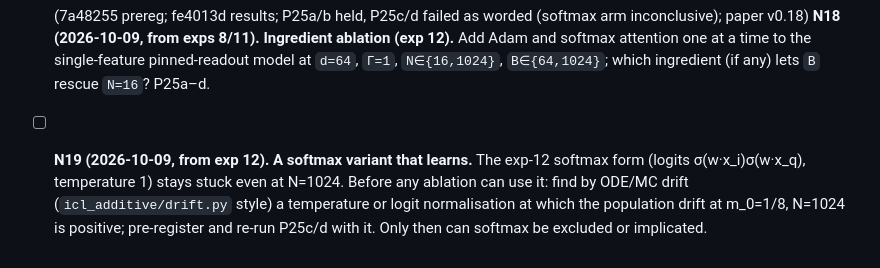
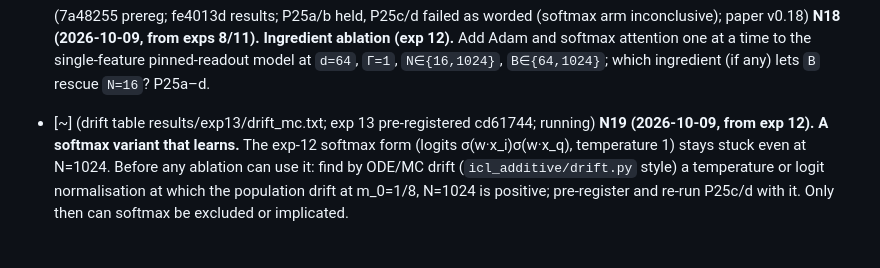
Before and after one commit to hiroshige1/ml, a Markdown page: docs/next_steps.md, the part around the change. GitHub-like rendering.

Commit message:
Backlog: N19 running (exp 13)
Co-Authored-By: Claude Fable 5.1 <noreply@anthropic.com>
Claude-Session: https://claude.ai/code/session_017YiatWeJmtzWV4ry7Dk7Z4

```diff
--- a/docs/next_steps.md
+++ b/docs/next_steps.md
@@ -54,6 +54,6 @@ Order is priority. Mark items `[x]` when done with the commit hash. Never delete
 - [x] (7a48255 prereg; fe4013d results; P25a/b held, P25c/d failed as worded (softmax arm inconclusive); paper v0.18) **N18 (2026-10-09, from exps 8/11). Ingredient ablation (exp 12).** Add Adam and softmax attention one at a time to
   the single-feature pinned-readout model at `d=64`, `Γ=1`, `N∈{16,1024}`, `B∈{64,1024}`; which ingredient (if any) lets `B` rescue `N=16`? P25a–d.
 
-- [ ] **N19 (2026-10-09, from exp 12). A softmax variant that learns.** The exp-12 softmax form (logits σ(w·x_i)σ(w·x_q), temperature 1) stays stuck even at
+- [~] (drift table results/exp13/drift_mc.txt; exp 13 pre-registered cd61744; running) **N19 (2026-10-09, from exp 12). A softmax variant that learns.** The exp-12 softmax form (logits σ(w·x_i)σ(w·x_q), temperature 1) stays stuck even at
   N=1024. Before any ablation can use it: find by ODE/MC drift (`icl_additive/drift.py` style) a temperature or logit normalisation at which the
   population drift at m_0=1/8, N=1024 is positive; pre-register and re-run P25c/d with it. Only then can softmax be excluded or implicated.
```
